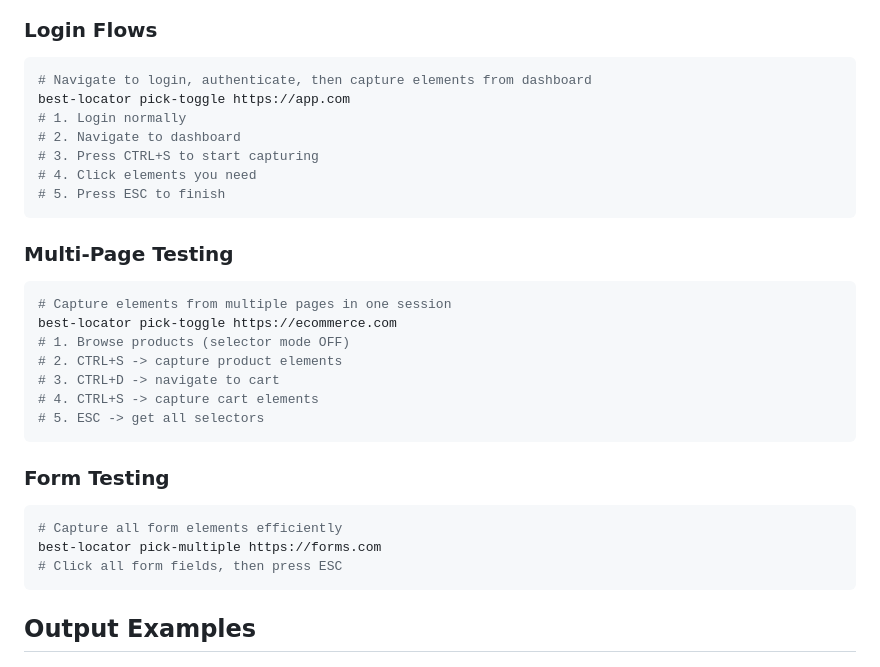
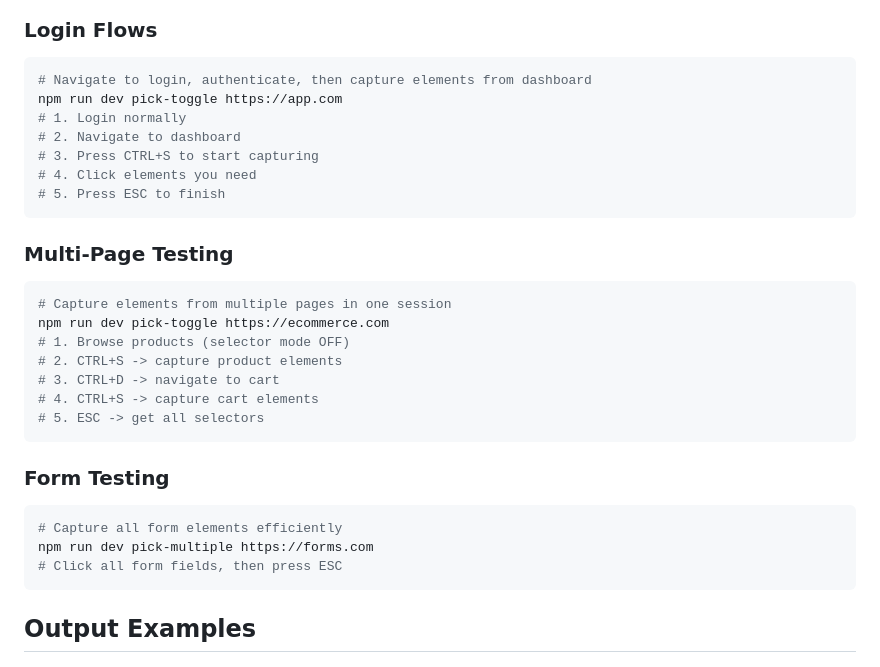
Before and after one commit to jogonzal79/best-locator, a Markdown page: README.md, the part around one of its changes. GitHub-like rendering.

````diff
--- a/README.md
+++ b/README.md
@@ -165,7 +165,7 @@ Create `best-locator.config.json` in your project root:
 ### Login Flows
 ```bash
 # Navigate to login, authenticate, then capture elements from dashboard
-best-locator pick-toggle https://app.com
+npm run dev pick-toggle https://app.com
 # 1. Login normally
 # 2. Navigate to dashboard
 # 3. Press CTRL+S to start capturing
@@ -176,7 +176,7 @@ best-locator pick-toggle https://app.com
 ### Multi-Page Testing
 ```bash
 # Capture elements from multiple pages in one session
-best-locator pick-toggle https://ecommerce.com
+npm run dev pick-toggle https://ecommerce.com
 # 1. Browse products (selector mode OFF)
 # 2. CTRL+S -> capture product elements
 # 3. CTRL+D -> navigate to cart
@@ -187,7 +187,7 @@ best-locator pick-toggle https://ecommerce.com
 ### Form Testing
 ```bash
 # Capture all form elements efficiently
-best-locator pick-multiple https://forms.com
+npm run dev pick-multiple https://forms.com
 # Click all form fields, then press ESC
 ```
 
````
Also changed, not shown: other parts of README.md (+15 -15 lines).
